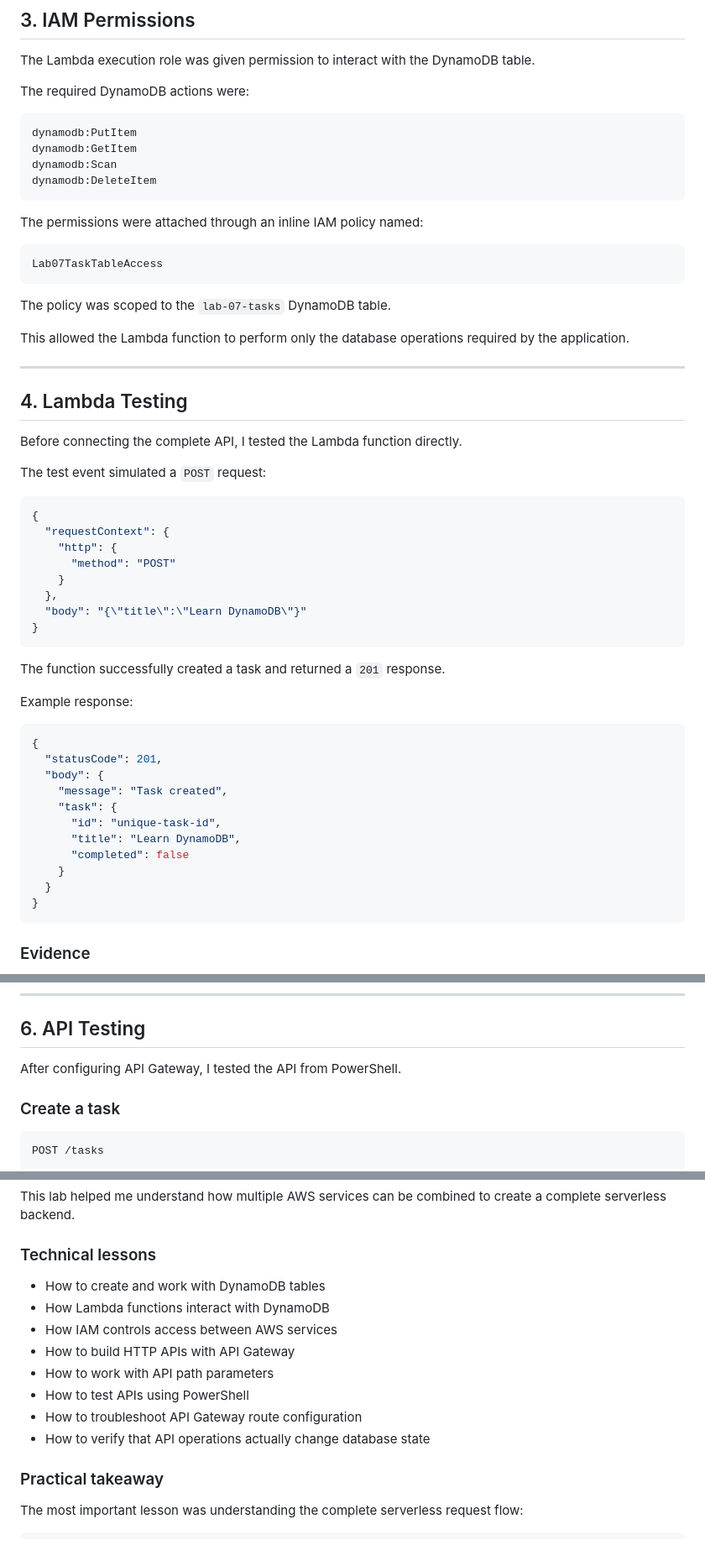
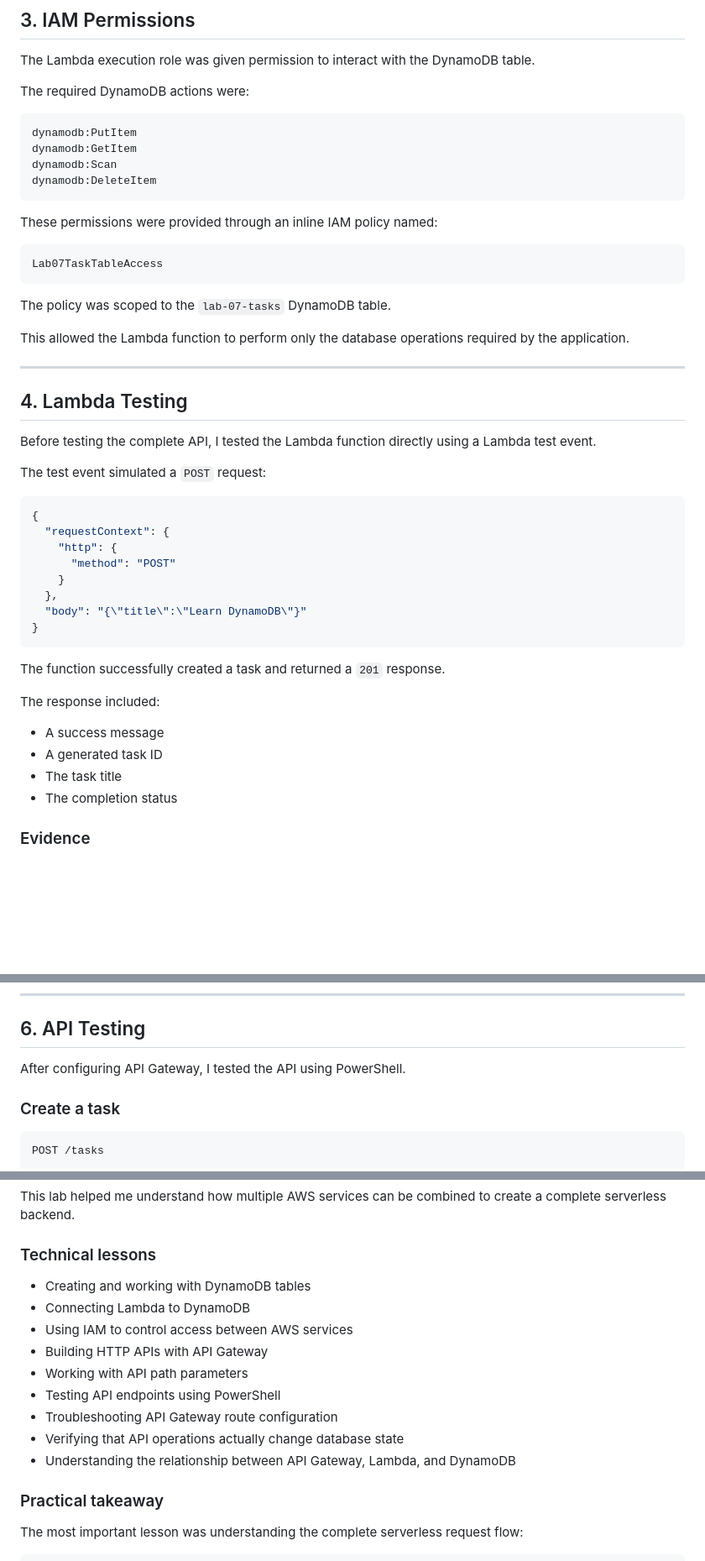
Before and after one commit to Austine192-A/aws-cloud-journey, a Markdown page: 07-serverless-task-api/README.md, 3 parts joined by grey strips. Shown at 84% size. GitHub-like rendering; blank space fills up the shorter version.

````diff
--- a/07-serverless-task-api/README.md
+++ b/07-serverless-task-api/README.md
@@ -126,7 +125,7 @@ dynamodb:Scan
 dynamodb:DeleteItem
 ```
 
-The permissions were attached through an inline IAM policy named:
+These permissions were provided through an inline IAM policy named:
 
 ```text
 Lab07TaskTableAccess
@@ -140,7 +139,7 @@ This allowed the Lambda function to perform only the database operations require
 
 ## 4. Lambda Testing
 
-Before connecting the complete API, I tested the Lambda function directly.
+Before testing the complete API, I tested the Lambda function directly using a Lambda test event.
 
 The test event simulated a `POST` request:
 
@@ -157,21 +156,12 @@ The test event simulated a `POST` request:
 
 The function successfully created a task and returned a `201` response.
 
-Example response:
+The response included:
 
-```json
-{
-  "statusCode": 201,
-  "body": {
-    "message": "Task created",
-    "task": {
-      "id": "unique-task-id",
-      "title": "Learn DynamoDB",
-      "completed": false
-    }
-  }
-}
-```
+* A success message
+* A generated task ID
+* The task title
+* The completion status
 
 ### Evidence
 
@@ -208,7 +198,7 @@ The following routes were configured:
 
 ## 6. API Testing
 
-After configuring API Gateway, I tested the API from PowerShell.
+After configuring API Gateway, I tested the API using PowerShell.
 
 ### Create a task
 
@@ -337,14 +319,15 @@ This lab helped me understand how multiple AWS services can be combined to creat
 
 ### Technical lessons
 
-* How to create and work with DynamoDB tables
-* How Lambda functions interact with DynamoDB
-* How IAM controls access between AWS services
-* How to build HTTP APIs with API Gateway
-* How to work with API path parameters
-* How to test APIs using PowerShell
-* How to troubleshoot API Gateway route configuration
-* How to verify that API operations actually change database state
+* Creating and working with DynamoDB tables
+* Connecting Lambda to DynamoDB
+* Using IAM to control access between AWS services
+* Building HTTP APIs with API Gateway
+* Working with API path parameters
+* Testing API endpoints using PowerShell
+* Troubleshooting API Gateway route configuration
+* Verifying that API operations actually change database state
+* Understanding the relationship between API Gateway, Lambda, and DynamoDB
 
 ### Practical takeaway
 
````
Also changed, not shown: other parts of 07-serverless-task-api/README.md (+65 -37 lines).
